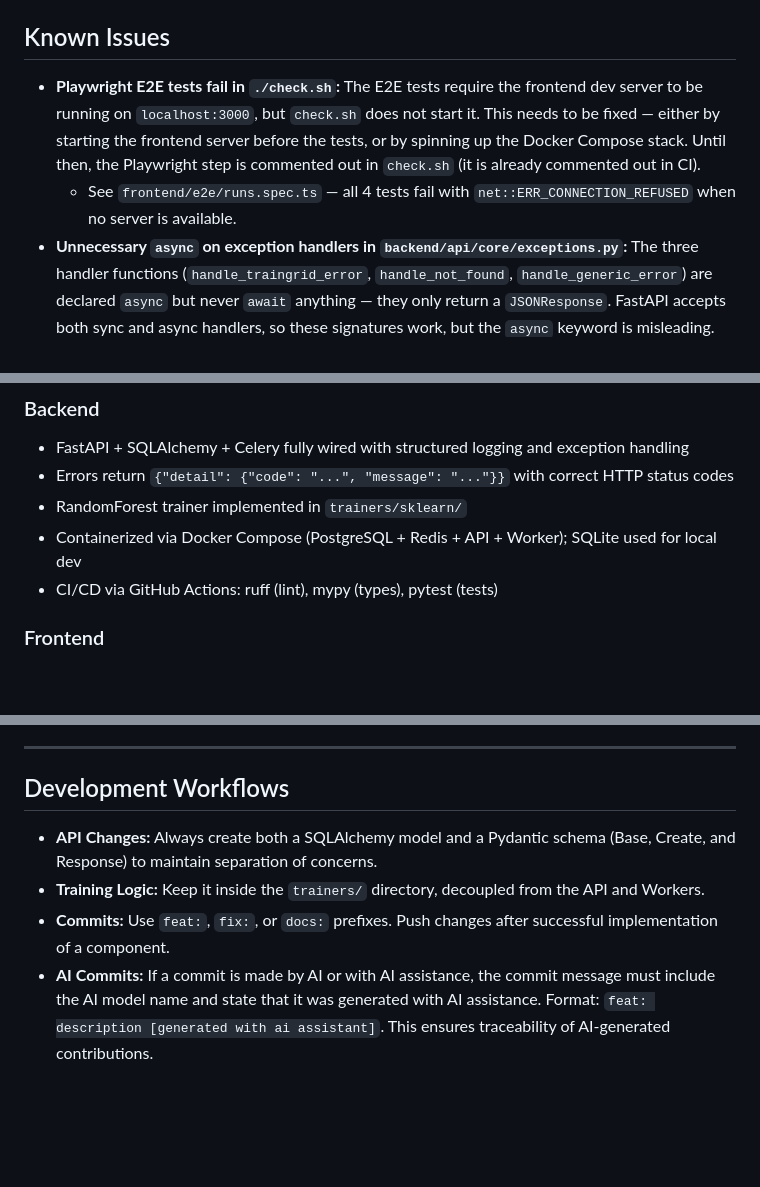
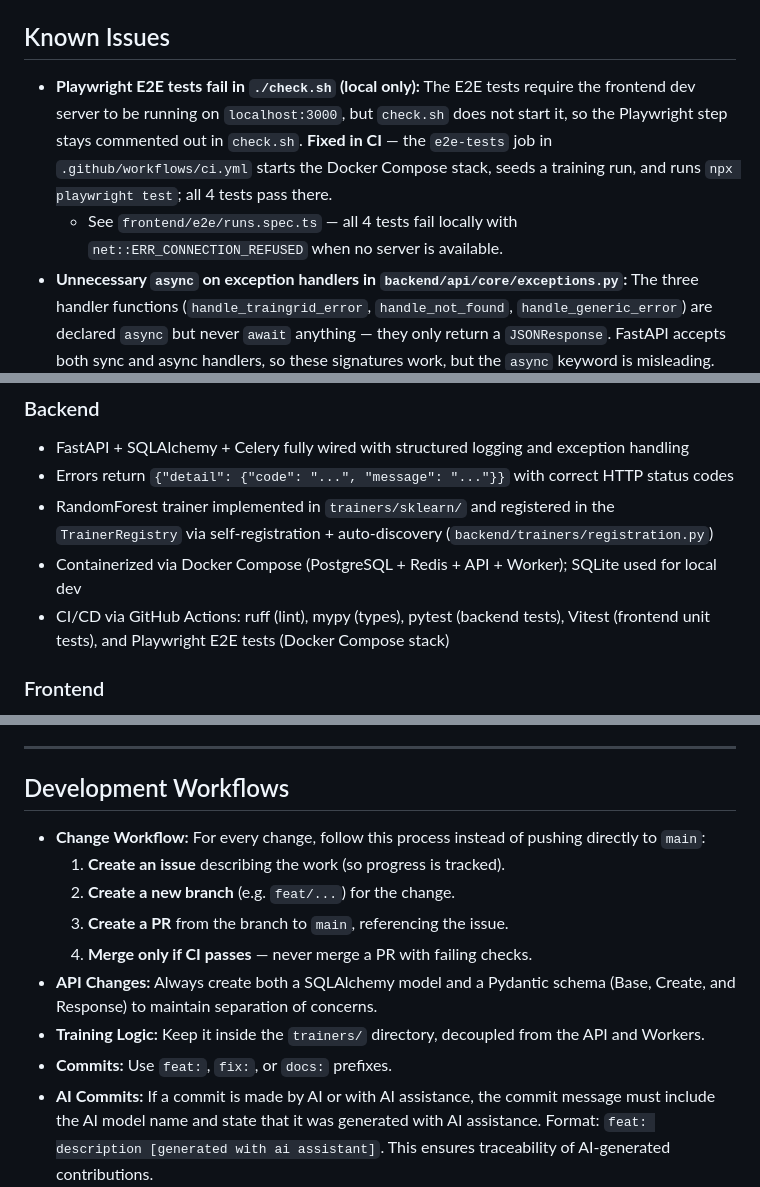
Before and after one commit to Sip4818/TrainGrid, a Markdown page: AGENTS.md, 3 parts joined by grey strips. GitHub-like rendering; blank space fills up the shorter version.

Commit message:
docs: mark Phase 1.2 complete, document issue->branch->PR workflow [generated with ai assistant]

```diff
--- a/AGENTS.md
+++ b/AGENTS.md
@@ -31,8 +31,8 @@ celery -A backend.workers.celery_app worker --loglevel=info
 
 ## Known Issues
 
-- **Playwright E2E tests fail in `./check.sh`:** The E2E tests require the frontend dev server to be running on `localhost:3000`, but `check.sh` does not start it. This needs to be fixed — either by starting the frontend server before the tests, or by spinning up the Docker Compose stack. Until then, the Playwright step is commented out in `check.sh` (it is already commented out in CI).
-  - See `frontend/e2e/runs.spec.ts` — all 4 tests fail with `net::ERR_CONNECTION_REFUSED` when no server is available.
+- **Playwright E2E tests fail in `./check.sh` (local only):** The E2E tests require the frontend dev server to be running on `localhost:3000`, but `check.sh` does not start it, so the Playwright step stays commented out in `check.sh`. **Fixed in CI** — the `e2e-tests` job in `.github/workflows/ci.yml` starts the Docker Compose stack, seeds a training run, and runs `npx playwright test`; all 4 tests pass there.
+  - See `frontend/e2e/runs.spec.ts` — all 4 tests fail locally with `net::ERR_CONNECTION_REFUSED` when no server is available.
 - **Unnecessary `async` on exception handlers in `backend/api/core/exceptions.py`:** The three handler functions (`handle_traingrid_error`, `handle_not_found`, `handle_generic_error`) are declared `async` but never `await` anything — they only return a `JSONResponse`. FastAPI accepts both sync and async handlers, so these signatures work, but the `async` keyword is misleading. They should either be sync functions or should be removed if there's no I/O planned. Low priority — purely cosmetic.
 
 ## Current Status
@@ -42,9 +42,9 @@ The backend is fully instrumented and the frontend connects correctly — traini
 ### Backend
 - FastAPI + SQLAlchemy + Celery fully wired with structured logging and exception handling
 - Errors return `{"detail": {"code": "...", "message": "..."}}` with correct HTTP status codes
-- RandomForest trainer implemented in `trainers/sklearn/`
+- RandomForest trainer implemented in `trainers/sklearn/` and registered in the `TrainerRegistry` via self-registration + auto-discovery (`backend/trainers/registration.py`)
 - Containerized via Docker Compose (PostgreSQL + Redis + API + Worker); SQLite used for local dev
-- CI/CD via GitHub Actions: ruff (lint), mypy (types), pytest (tests)
+- CI/CD via GitHub Actions: ruff (lint), mypy (types), pytest (backend tests), Vitest (frontend unit tests), and Playwright E2E tests (Docker Compose stack)
 
 ### Frontend
 > **Note:** The frontend is built in React/Vite/TypeScript. The owner has
@@ -104,9 +104,14 @@ Before we scale horizontally by adding new models, we should make the existing v
 ---
 
 ## Development Workflows
+- **Change Workflow:** For every change, follow this process instead of pushing directly to `main`:
+  1. **Create an issue** describing the work (so progress is tracked).
+  2. **Create a new branch** (e.g. `feat/...`) for the change.
+  3. **Create a PR** from the branch to `main`, referencing the issue.
+  4. **Merge only if CI passes** — never merge a PR with failing checks.
 - **API Changes:** Always create both a SQLAlchemy model and a Pydantic schema (Base, Create, and Response) to maintain separation of concerns.
 - **Training Logic:** Keep it inside the `trainers/` directory, decoupled from the API and Workers.
-- **Commits:** Use `feat:`, `fix:`, or `docs:` prefixes. Push changes after successful implementation of a component.
+- **Commits:** Use `feat:`, `fix:`, or `docs:` prefixes.
 - **AI Commits:** If a commit is made by AI or with AI assistance, the commit message must include the AI model name and state that it was generated with AI assistance. Format: `feat: description [generated with ai assistant]`. This ensures traceability of AI-generated contributions.
 
 ---
```
Also changed, not shown: other parts of AGENTS.md (+5 -4 lines).
